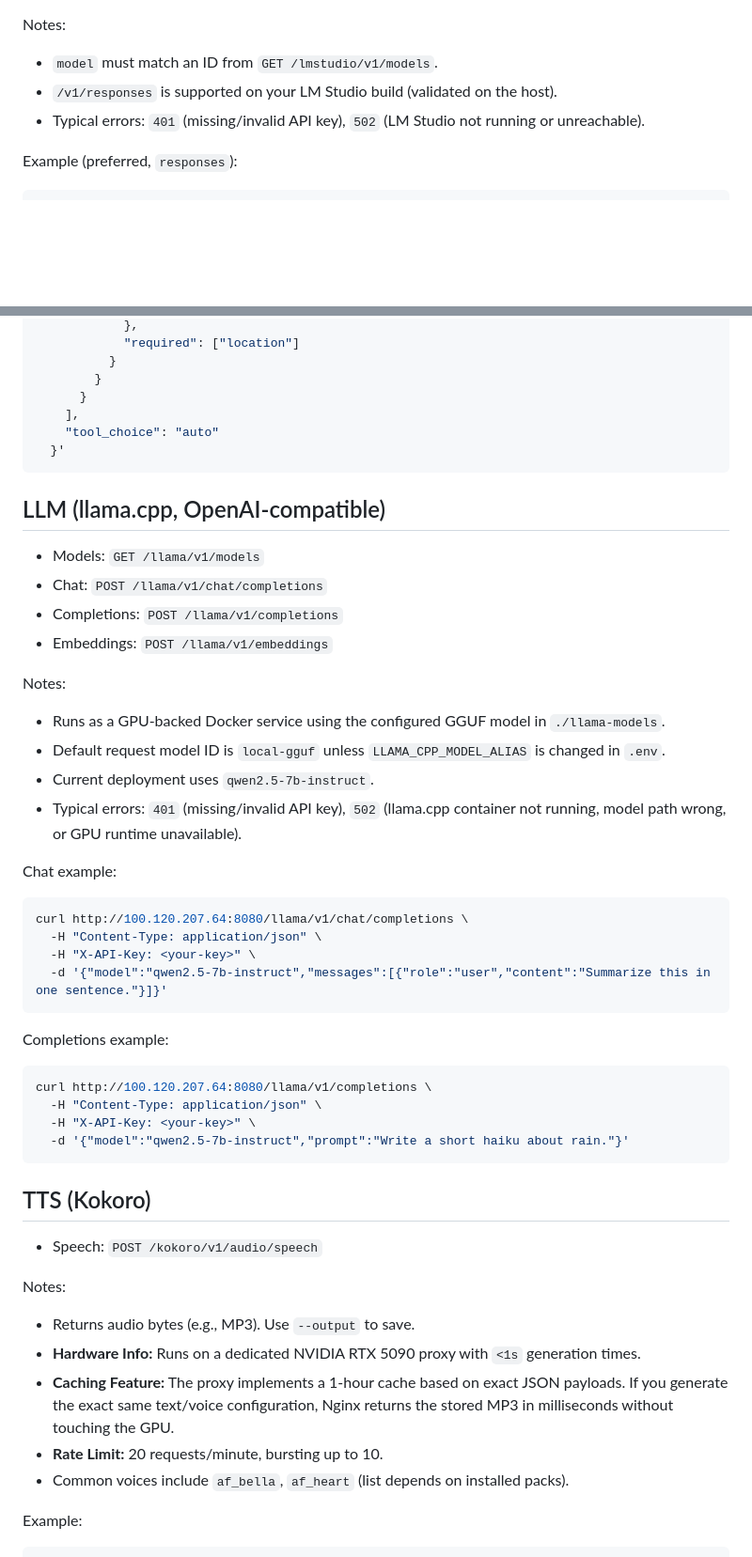
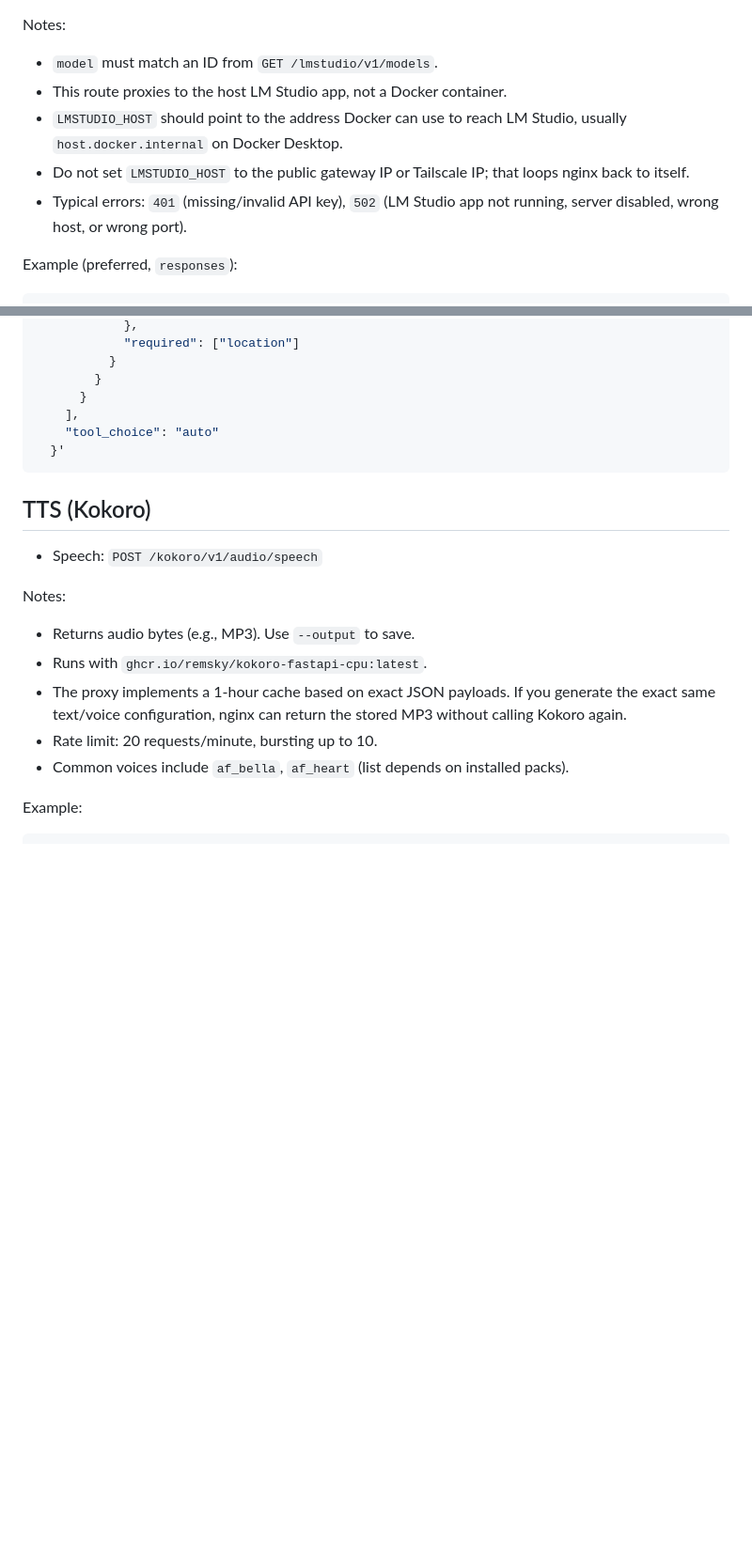
Before and after one commit to batinium/docker_ai_hub, a Markdown page: AI_HUB_AGENT_GUIDE.md, 2 parts joined by grey strips. Shown at 94% size. GitHub-like rendering; blank space fills up the shorter version.

````diff
--- a/AI_HUB_AGENT_GUIDE.md
+++ b/AI_HUB_AGENT_GUIDE.md
@@ -36,8 +86,10 @@ All routes below are accessed via the gateway base URL.
 
 Notes:
 - `model` must match an ID from `GET /lmstudio/v1/models`.
-- `/v1/responses` is supported on your LM Studio build (validated on the host).
-- Typical errors: `401` (missing/invalid API key), `502` (LM Studio not running or unreachable).
+- This route proxies to the host LM Studio app, not a Docker container.
+- `LMSTUDIO_HOST` should point to the address Docker can use to reach LM Studio, usually `host.docker.internal` on Docker Desktop.
+- Do not set `LMSTUDIO_HOST` to the public gateway IP or Tailscale IP; that loops nginx back to itself.
+- Typical errors: `401` (missing/invalid API key), `502` (LM Studio app not running, server disabled, wrong host, or wrong port).
 
 Example (preferred, `responses`):
 ```bash
@@ -128,44 +180,15 @@ curl http://100.120.207.64:8080/lmstudio/v1/chat/completions \
   }'
 ```
 
-## LLM (llama.cpp, OpenAI-compatible)
-
-- Models: `GET /llama/v1/models`
-- Chat: `POST /llama/v1/chat/completions`
-- Completions: `POST /llama/v1/completions`
-- Embeddings: `POST /llama/v1/embeddings`
-
-Notes:
-- Runs as a GPU-backed Docker service using the configured GGUF model in `./llama-models`.
-- Default request model ID is `local-gguf` unless `LLAMA_CPP_MODEL_ALIAS` is changed in `.env`.
-- Current deployment uses `qwen2.5-7b-instruct`.
-- Typical errors: `401` (missing/invalid API key), `502` (llama.cpp container not running, model path wrong, or GPU runtime unavailable).
-
-Chat example:
-```bash
-curl http://100.120.207.64:8080/llama/v1/chat/completions \
-  -H "Content-Type: application/json" \
-  -H "X-API-Key: <your-key>" \
-  -d '{"model":"qwen2.5-7b-instruct","messages":[{"role":"user","content":"Summarize this in one sentence."}]}'
-```
-
-Completions example:
-```bash
-curl http://100.120.207.64:8080/llama/v1/completions \
-  -H "Content-Type: application/json" \
-  -H "X-API-Key: <your-key>" \
-  -d '{"model":"qwen2.5-7b-instruct","prompt":"Write a short haiku about rain."}'
-```
-
 ## TTS (Kokoro)
 
 - Speech: `POST /kokoro/v1/audio/speech`
 
 Notes:
 - Returns audio bytes (e.g., MP3). Use `--output` to save.
-- **Hardware Info:** Runs on a dedicated NVIDIA RTX 5090 proxy with `<1s` generation times.
-- **Caching Feature:** The proxy implements a 1-hour cache based on exact JSON payloads. If you generate the exact same text/voice configuration, Nginx returns the stored MP3 in milliseconds without touching the GPU.
-- **Rate Limit:** 20 requests/minute, bursting up to 10.
+- Runs with `ghcr.io/remsky/kokoro-fastapi-cpu:latest`.
+- The proxy implements a 1-hour cache based on exact JSON payloads. If you generate the exact same text/voice configuration, nginx can return the stored MP3 without calling Kokoro again.
+- Rate limit: 20 requests/minute, bursting up to 10.
 - Common voices include `af_bella`, `af_heart` (list depends on installed packs).
 
 Example:
````
Also changed, not shown: other parts of AI_HUB_AGENT_GUIDE.md (+68 -7 lines).
